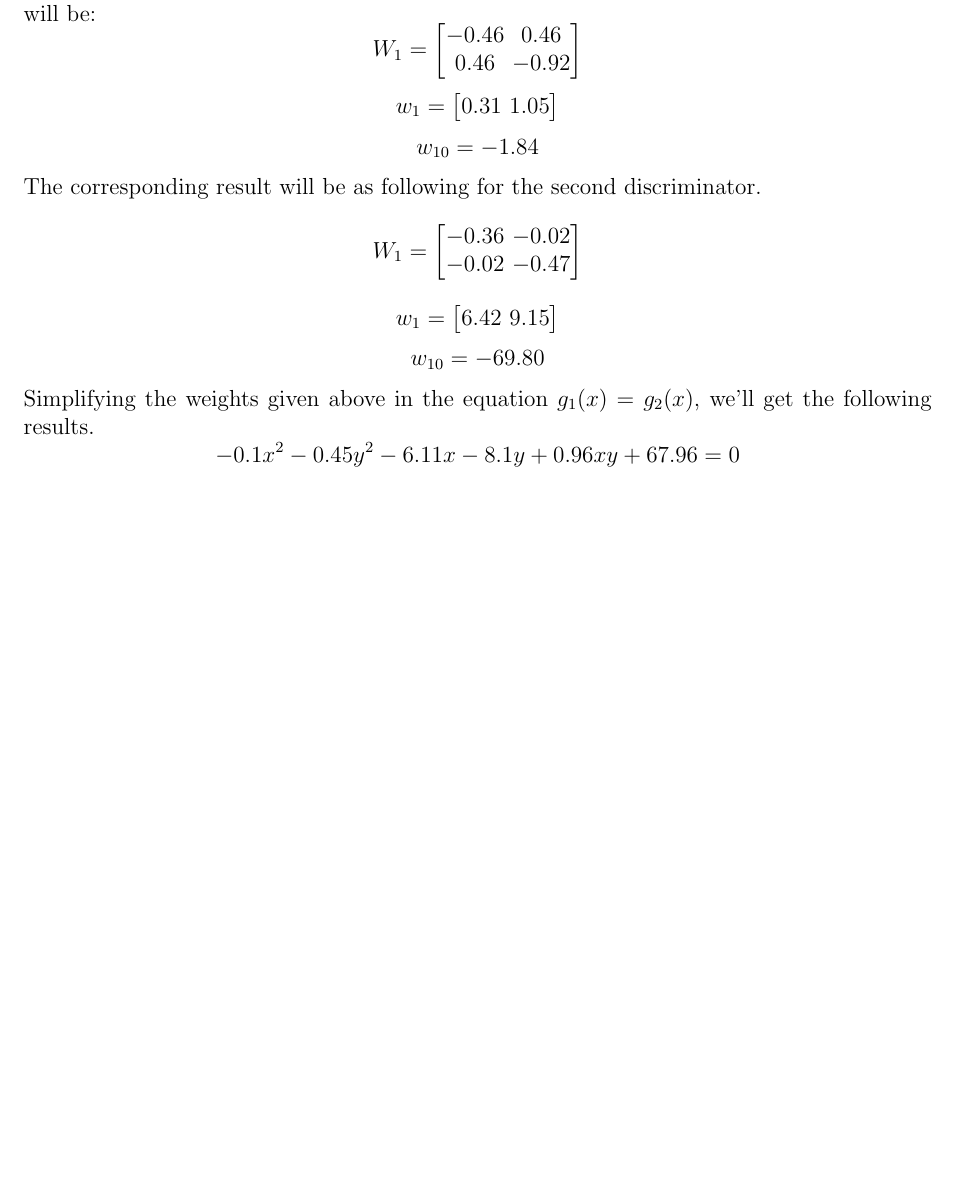
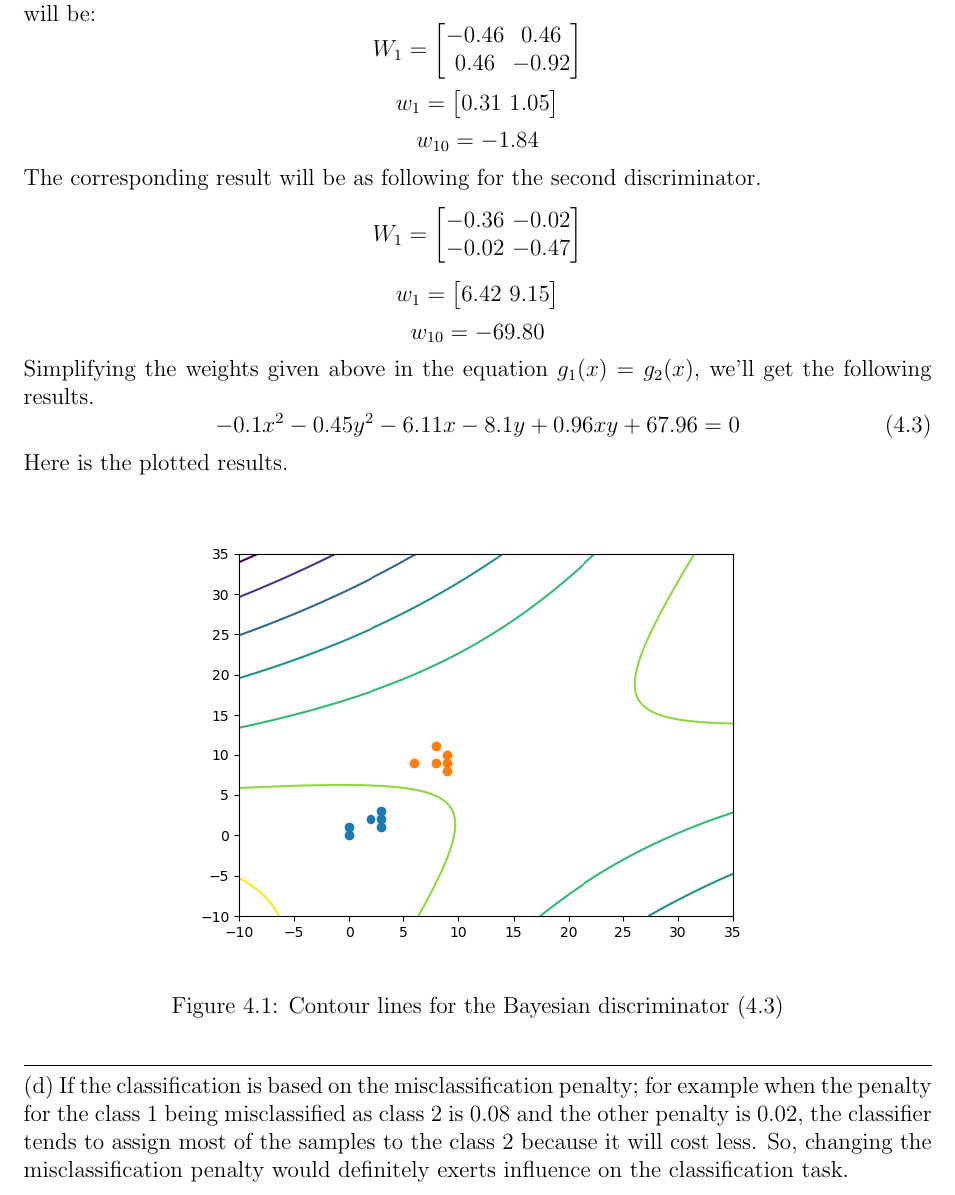
Before and after one commit to aligholamee/Patterns, a LaTeX problem sheet (docs/assignment-2/SPR_9531504_HW2.tex): part of page 10 of 10, cut so that both start at the same text, the shorter picture padded with empty space. Compiled offline with pdfLaTeX.

Commit message:
Q4 was completed

```diff
--- a/docs/assignment-2/SPR_9531504_HW2.tex
+++ b/docs/assignment-2/SPR_9531504_HW2.tex
@@ -596,9 +596,16 @@ $$
 	w_{10} = -69.80
 $$
 Simplifying the weights given above in the equation $g_1(x) = g_2(x)$, we'll get the following results.
-$$
+\begin{equation}
 	-0.1x^2 - 0.45y^2 - 6.11x - 8.1y + 0.96xy + 67.96= 0
-$$
+\end{equation}
+Here is the plotted results.
+\begin{figure}[!h]\centering
+	\includegraphics[width=0.7\textwidth]{4_3.png}
+	\caption{Contour lines for the Bayesian discriminator (4.3)}
+	\label{pl1}
+\end{figure}
 
-
+\noindent\rule{\textwidth}{.5pt}
+(d) If the classification is based on the misclassification penalty; for example when the penalty for the class 1 being misclassified as class 2 is 0.08 and the other penalty is 0.02, the classifier tends to assign most of the samples to the class 2 because it will cost less. So, changing the misclassification penalty would definitely exerts influence on the classification task.
 \end{document}
```
Also changed, not shown: docs/assignment-2/SPR_9531504_HW2.pdf, 3 other files.
